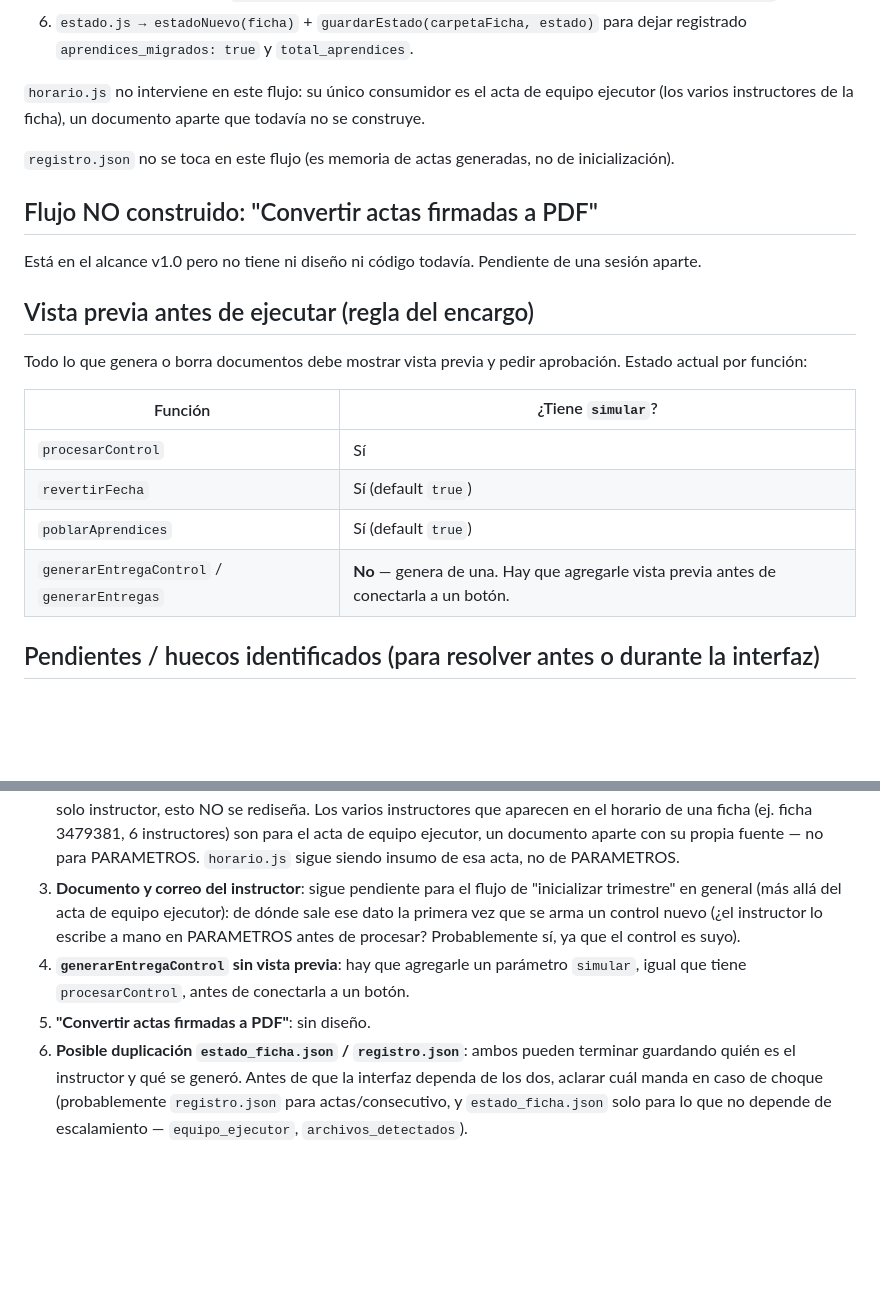
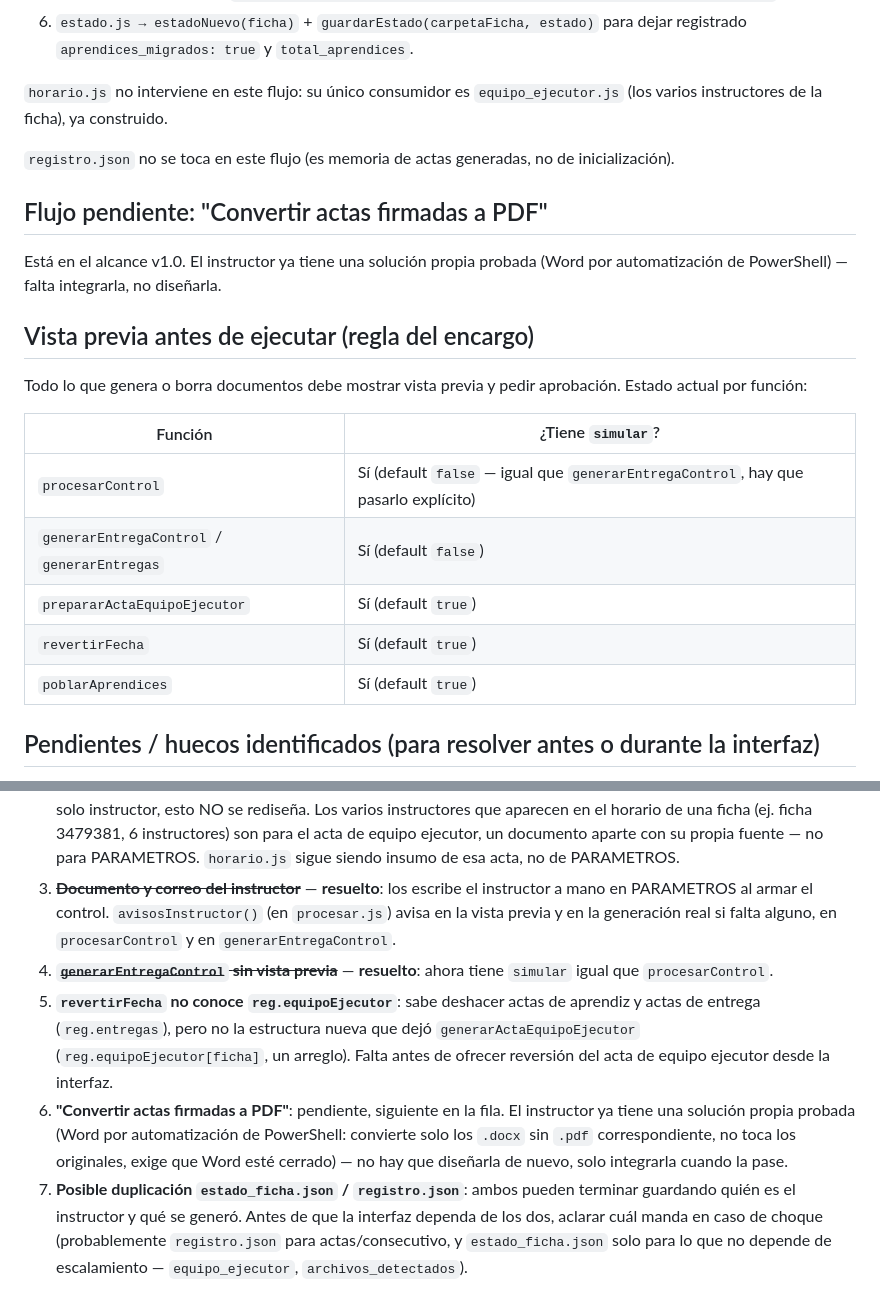
Before and after one commit to contre-an/ACTAS-CBA, a Markdown page: ARQUITECTURA.md, 2 parts joined by grey strips. Rendered like a GitHub page; blank space fills up the shorter version.

Commit message:
Actualizar ARQUITECTURA.md: acta de equipo ejecutor y pendientes resueltos
- Nueva fila para equipo_ejecutor.js en la tabla de modulos.
- Flujo 'Acta de equipo ejecutor' agregado a los ya construidos.
- generarEntregaControl ya tiene vista previa (pendiente 4 resuelto).
- Documento/correo del instructor: resuelto, con el aviso nuevo
  (pendiente 3 resuelto).
- Nuevo pendiente: revertirFecha no conoce reg.equipoEjecutor.
- 'Convertir a PDF': el instructor ya tiene su propia solucion
  probada (Word por automatizacion de PowerShell), solo falta
  integrarla, no disenarla.

```diff
--- a/ARQUITECTURA.md
+++ b/ARQUITECTURA.md
@@ -54,17 +61,16 @@ implemente de punta a punta — hoy son piezas sueltas. Así se conectarían:
 6. `estado.js → estadoNuevo(ficha)` + `guardarEstado(carpetaFicha, estado)`
    para dejar registrado `aprendices_migrados: true` y `total_aprendices`.
 
-`horario.js` no interviene en este flujo: su único consumidor es el acta de
-equipo ejecutor (los varios instructores de la ficha), un documento aparte
-que todavía no se construye.
+`horario.js` no interviene en este flujo: su único consumidor es
+`equipo_ejecutor.js` (los varios instructores de la ficha), ya construido.
 
 `registro.json` no se toca en este flujo (es memoria de actas generadas, no
 de inicialización).
 
-## Flujo NO construido: "Convertir actas firmadas a PDF"
+## Flujo pendiente: "Convertir actas firmadas a PDF"
 
-Está en el alcance v1.0 pero no tiene ni diseño ni código todavía. Pendiente
-de una sesión aparte.
+Está en el alcance v1.0. El instructor ya tiene una solución propia probada
+(Word por automatización de PowerShell) — falta integrarla, no diseñarla.
 
 ## Vista previa antes de ejecutar (regla del encargo)
 
@@ -73,10 +79,11 @@ aprobación. Estado actual por función:
 
 | Función | ¿Tiene `simular`? |
 |---|---|
-| `procesarControl` | Sí |
+| `procesarControl` | Sí (default `false` — igual que `generarEntregaControl`, hay que pasarlo explícito) |
+| `generarEntregaControl` / `generarEntregas` | Sí (default `false`) |
+| `prepararActaEquipoEjecutor` | Sí (default `true`) |
 | `revertirFecha` | Sí (default `true`) |
 | `poblarAprendices` | Sí (default `true`) |
-| `generarEntregaControl` / `generarEntregas` | **No** — genera de una. Hay que agregarle vista previa antes de conectarla a un botón. |
 
 ## Pendientes / huecos identificados (para resolver antes o durante la interfaz)
 
@@ -97,16 +104,23 @@ aprobación. Estado actual por función:
    ejecutor, un documento aparte con su propia fuente — no para
    PARAMETROS. `horario.js` sigue siendo insumo de esa acta, no de
    PARAMETROS.
-3. **Documento y correo del instructor**: sigue pendiente para el flujo de
-   "inicializar trimestre" en general (más allá del acta de equipo
-   ejecutor): de dónde sale ese dato la primera vez que se arma un control
-   nuevo (¿el instructor lo escribe a mano en PARAMETROS antes de
-   procesar? Probablemente sí, ya que el control es suyo).
-4. **`generarEntregaControl` sin vista previa**: hay que agregarle un
-   parámetro `simular`, igual que tiene `procesarControl`, antes de
-   conectarla a un botón.
-5. **"Convertir actas firmadas a PDF"**: sin diseño.
-6. **Posible duplicación `estado_ficha.json` / `registro.json`**: ambos
+3. ~~**Documento y correo del instructor**~~ — **resuelto**: los escribe el
+   instructor a mano en PARAMETROS al armar el control. `avisosInstructor()`
+   (en `procesar.js`) avisa en la vista previa y en la generación real si
+   falta alguno, en `procesarControl` y en `generarEntregaControl`.
+4. ~~**`generarEntregaControl` sin vista previa**~~ — **resuelto**: ahora
+   tiene `simular` igual que `procesarControl`.
+5. **`revertirFecha` no conoce `reg.equipoEjecutor`**: sabe deshacer actas
+   de aprendiz y actas de entrega (`reg.entregas`), pero no la estructura
+   nueva que dejó `generarActaEquipoEjecutor` (`reg.equipoEjecutor[ficha]`,
+   un arreglo). Falta antes de ofrecer reversión del acta de equipo
+   ejecutor desde la interfaz.
+6. **"Convertir actas firmadas a PDF"**: pendiente, siguiente en la fila.
+   El instructor ya tiene una solución propia probada (Word por
+   automatización de PowerShell: convierte solo los `.docx` sin `.pdf`
+   correspondiente, no toca los originales, exige que Word esté cerrado) —
+   no hay que diseñarla de nuevo, solo integrarla cuando la pase.
+7. **Posible duplicación `estado_ficha.json` / `registro.json`**: ambos
    pueden terminar guardando quién es el instructor y qué se generó. Antes
    de que la interfaz dependa de los dos, aclarar cuál manda en caso de
    choque (probablemente `registro.json` para actas/consecutivo, y
```
Also changed, not shown: other parts of ARQUITECTURA.md (+14 -7 lines).
